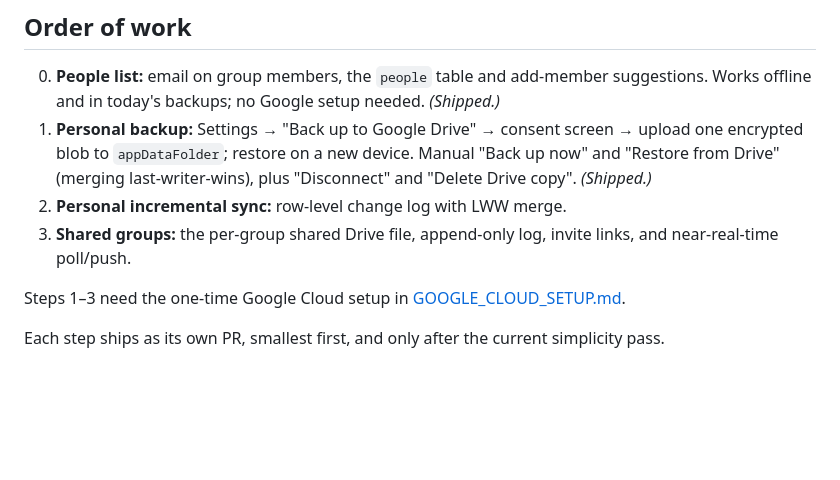
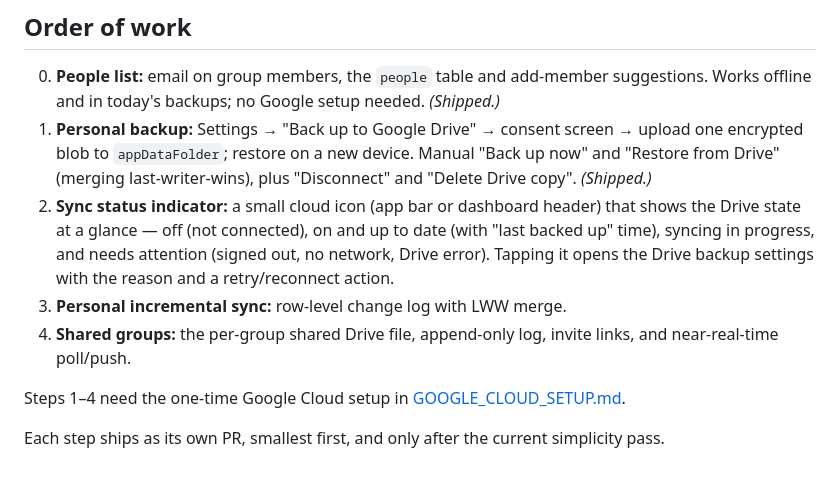
Before and after one commit to RagedPanda/hisab, a Markdown page: docs/SYNC_SHARING.md, the part around the change. Drawn GitHub-style; blank space fills up the shorter version.

Commit message:
docs(sync): plan a sync status indicator

```diff
--- a/docs/SYNC_SHARING.md
+++ b/docs/SYNC_SHARING.md
@@ -149,10 +149,14 @@ translation ships with it.
    encrypted blob to `appDataFolder`; restore on a new device. Manual "Back up now" and
    "Restore from Drive" (merging last-writer-wins), plus "Disconnect" and "Delete Drive
    copy". *(Shipped.)*
-2. **Personal incremental sync:** row-level change log with LWW merge.
-3. **Shared groups:** the per-group shared Drive file, append-only log, invite links, and
+2. **Sync status indicator:** a small cloud icon (app bar or dashboard header) that shows the
+   Drive state at a glance — off (not connected), on and up to date (with "last backed up"
+   time), syncing in progress, and needs attention (signed out, no network, Drive error).
+   Tapping it opens the Drive backup settings with the reason and a retry/reconnect action.
+3. **Personal incremental sync:** row-level change log with LWW merge.
+4. **Shared groups:** the per-group shared Drive file, append-only log, invite links, and
    near-real-time poll/push.
 
-Steps 1–3 need the one-time Google Cloud setup in [GOOGLE_CLOUD_SETUP.md](GOOGLE_CLOUD_SETUP.md).
+Steps 1–4 need the one-time Google Cloud setup in [GOOGLE_CLOUD_SETUP.md](GOOGLE_CLOUD_SETUP.md).
 
 Each step ships as its own PR, smallest first, and only after the current simplicity pass.
```
